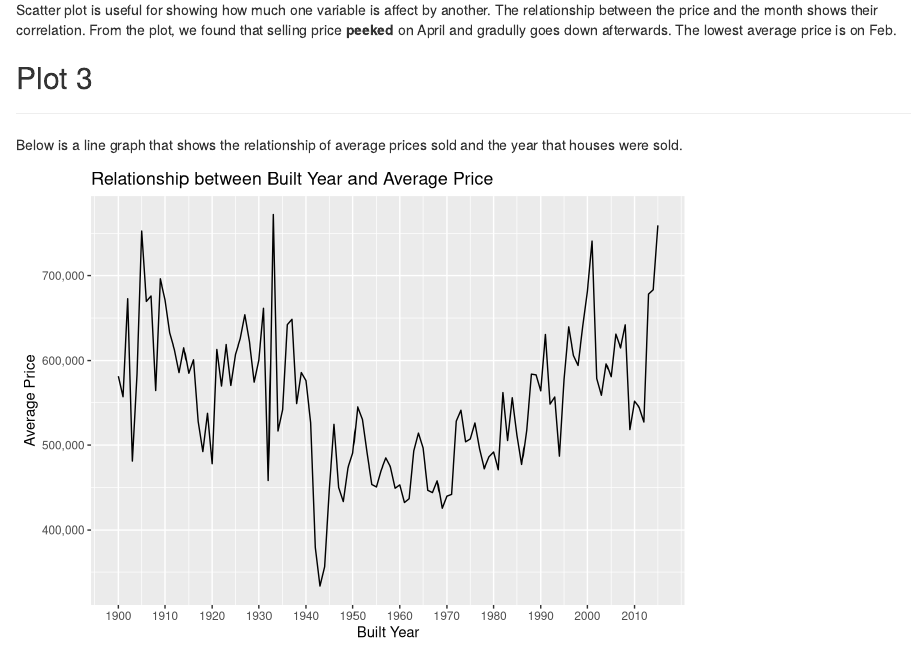
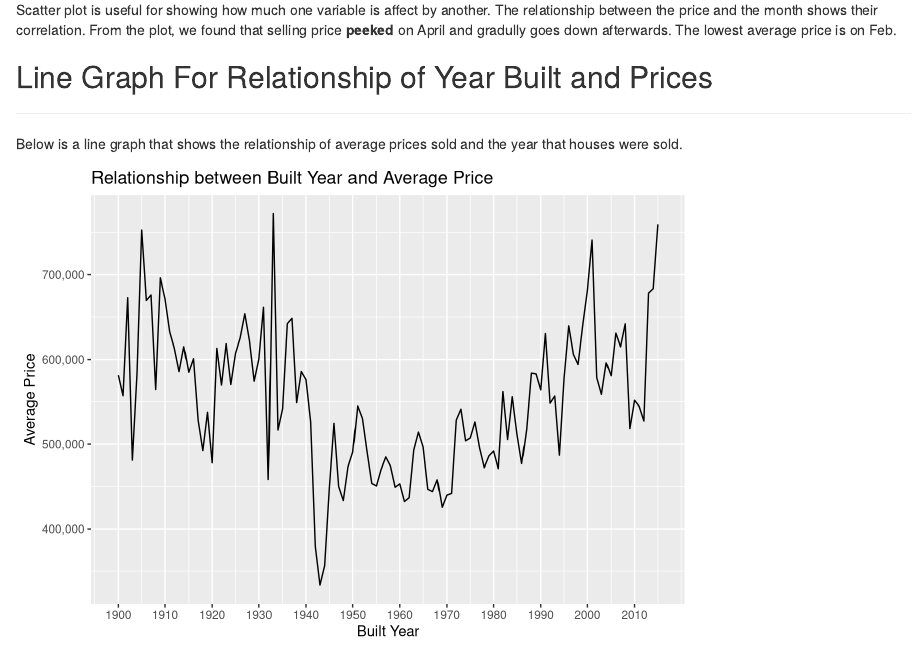
Before and after one commit to Lyonsupernova/info201_Final_Project, an R Markdown document (index.Rmd): the page in a window 1100 px wide, from 2360 px down before the commit and from 2400 px down after it, so that both start at the same text. Rendered offline with R 4.5, knitr and Pandoc, with nearby package versions.

Commit message:
edit index

````diff
--- a/index.Rmd
+++ b/index.Rmd
@@ -58,7 +59,7 @@ price_month_plot(house_sales)
 Scatter plot is useful for showing how much one variable is affect by another. The relationship between the price and the month shows their correlation. From the plot, we found that selling price **peeked** on April and gradully goes down afterwards. The lowest average price is on Feb.
 
 
-## Plot 3
+## Line Graph For Relationship of Year Built and Prices
 ***
 Below is a line graph that shows the relationship of average prices sold and the year that houses were sold.
 ```{r plot3, echo=FALSE}
````
Also changed, not shown: index.html, index.Rmd (1 more changed lines).
